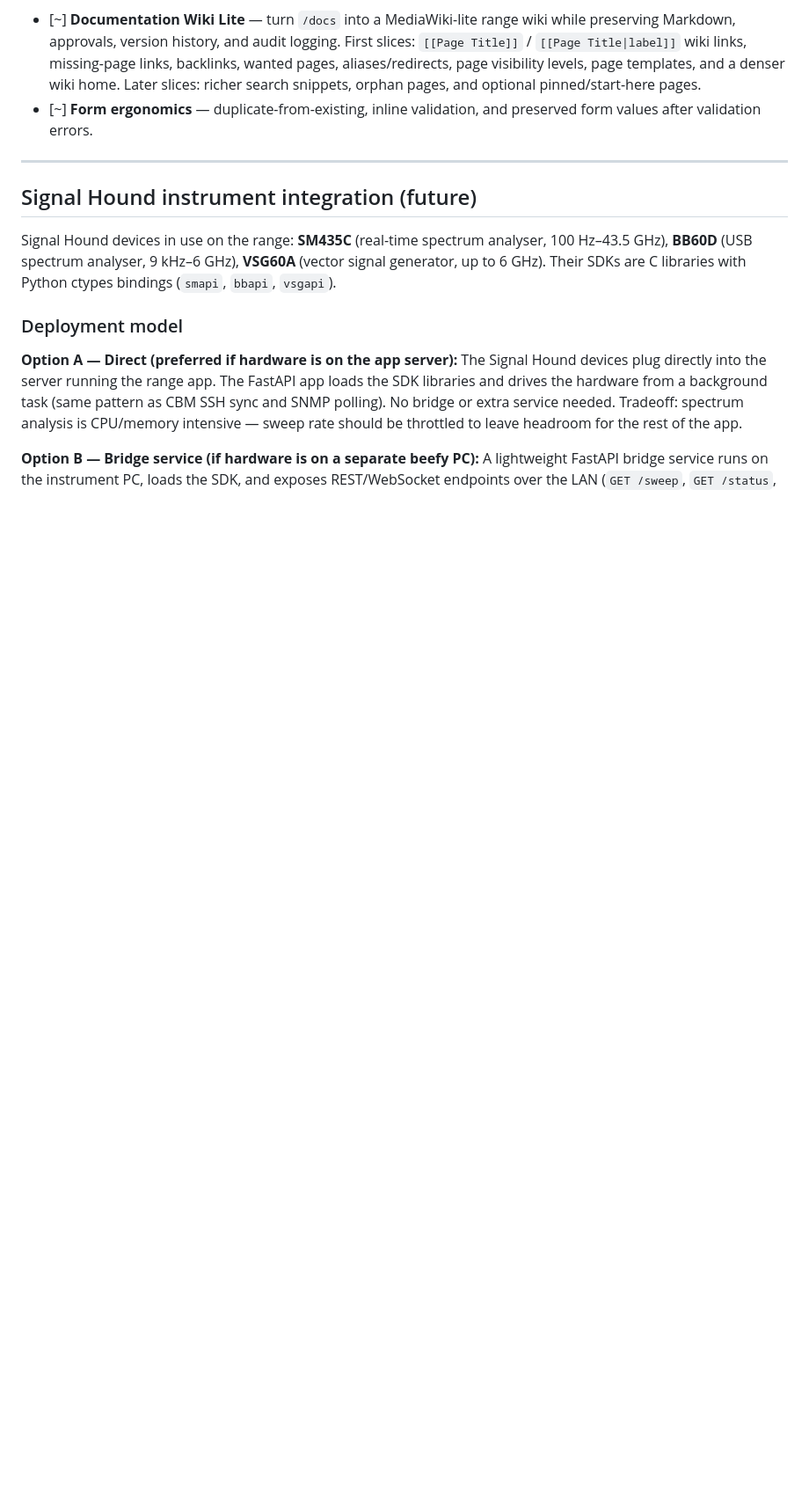
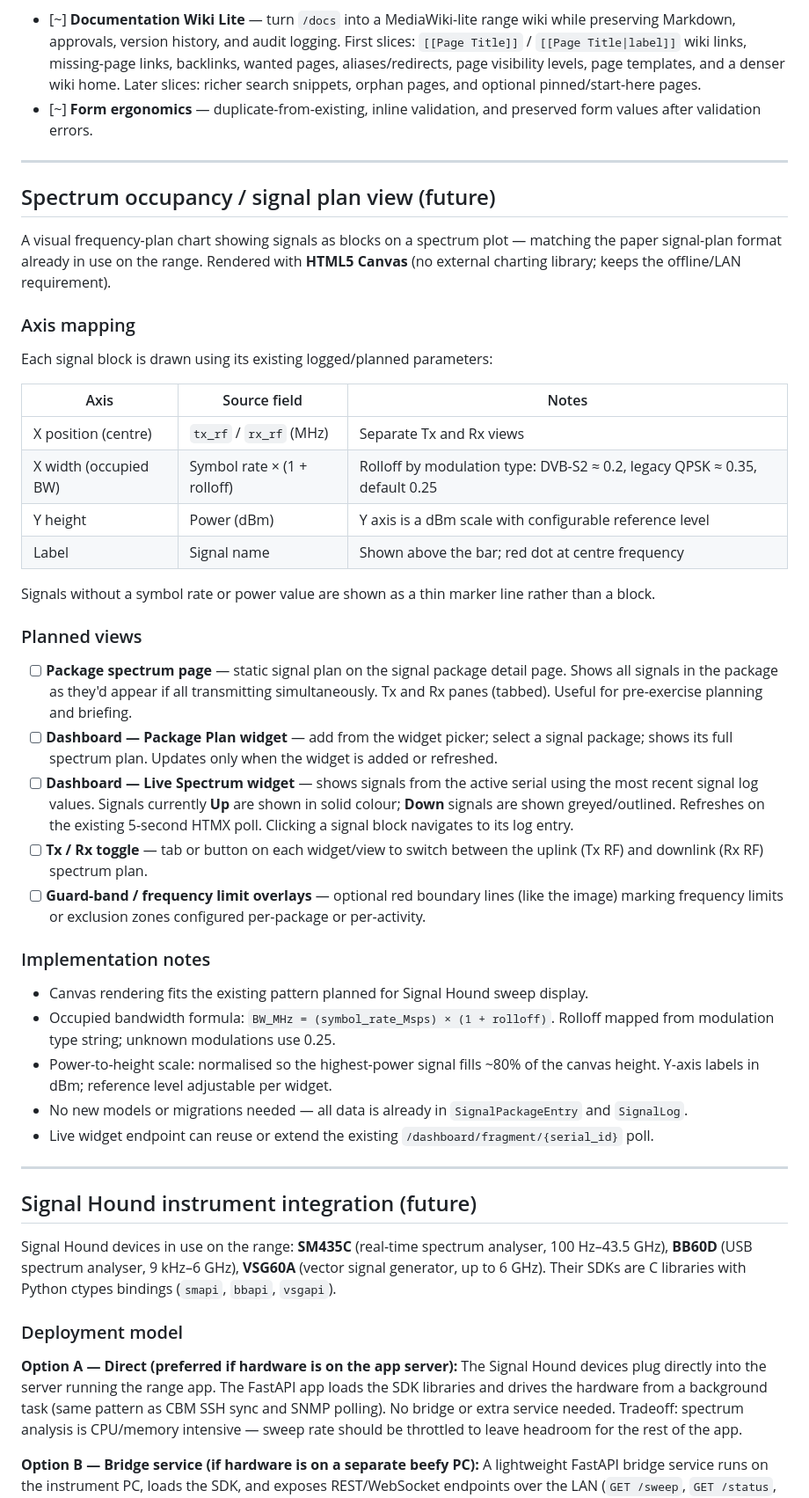
Before and after one commit to Moose151/project-range, a Markdown page: docs/ROADMAP.md, the part around the change. Shown at 88% size. Drawn GitHub-style; blank space fills up the shorter version.

Commit message:
Roadmap: add spectrum occupancy / signal plan view section
Canvas-based frequency plan chart: X=centre freq (tx_rf/rx_rf), width=occupied
BW (symbol_rate × (1+rolloff) by mod type), height=power (dBm). Three views:
static package page, package plan dashboard widget, live serial widget with
Up/Down signal states on the 5s poll. No new models needed.

Co-Authored-By: Claude Sonnet 4.6 <noreply@anthropic.com>

```diff
--- a/docs/ROADMAP.md
+++ b/docs/ROADMAP.md
@@ -221,6 +221,41 @@ device-routing, audit-retention, and archive work.
   richer search snippets, orphan pages, and optional pinned/start-here pages.
 - [~] **Form ergonomics** — duplicate-from-existing, inline validation, and
   preserved form values after validation errors.
+
+---
+
+## Spectrum occupancy / signal plan view (future)
+
+A visual frequency-plan chart showing signals as blocks on a spectrum plot — matching the paper signal-plan format already in use on the range. Rendered with **HTML5 Canvas** (no external charting library; keeps the offline/LAN requirement).
+
+### Axis mapping
+
+Each signal block is drawn using its existing logged/planned parameters:
+
+| Axis | Source field | Notes |
+|---|---|---|
+| X position (centre) | `tx_rf` / `rx_rf` (MHz) | Separate Tx and Rx views |
+| X width (occupied BW) | Symbol rate × (1 + rolloff) | Rolloff by modulation type: DVB-S2 ≈ 0.2, legacy QPSK ≈ 0.35, default 0.25 |
+| Y height | Power (dBm) | Y axis is a dBm scale with configurable reference level |
+| Label | Signal name | Shown above the bar; red dot at centre frequency |
+
+Signals without a symbol rate or power value are shown as a thin marker line rather than a block.
+
+### Planned views
+
+- [ ] **Package spectrum page** — static signal plan on the signal package detail page. Shows all signals in the package as they'd appear if all transmitting simultaneously. Tx and Rx panes (tabbed). Useful for pre-exercise planning and briefing.
+- [ ] **Dashboard — Package Plan widget** — add from the widget picker; select a signal package; shows its full spectrum plan. Updates only when the widget is added or refreshed.
+- [ ] **Dashboard — Live Spectrum widget** — shows signals from the active serial using the most recent signal log values. Signals currently **Up** are shown in solid colour; **Down** signals are shown greyed/outlined. Refreshes on the existing 5-second HTMX poll. Clicking a signal block navigates to its log entry.
+- [ ] **Tx / Rx toggle** — tab or button on each widget/view to switch between the uplink (Tx RF) and downlink (Rx RF) spectrum plan.
+- [ ] **Guard-band / frequency limit overlays** — optional red boundary lines (like the image) marking frequency limits or exclusion zones configured per-package or per-activity.
+
+### Implementation notes
+
+- Canvas rendering fits the existing pattern planned for Signal Hound sweep display.
+- Occupied bandwidth formula: `BW_MHz = (symbol_rate_Msps) × (1 + rolloff)`. Rolloff mapped from modulation type string; unknown modulations use 0.25.
+- Power-to-height scale: normalised so the highest-power signal fills ~80% of the canvas height. Y-axis labels in dBm; reference level adjustable per widget.
+- No new models or migrations needed — all data is already in `SignalPackageEntry` and `SignalLog`.
+- Live widget endpoint can reuse or extend the existing `/dashboard/fragment/{serial_id}` poll.
 
 ---
 
```
